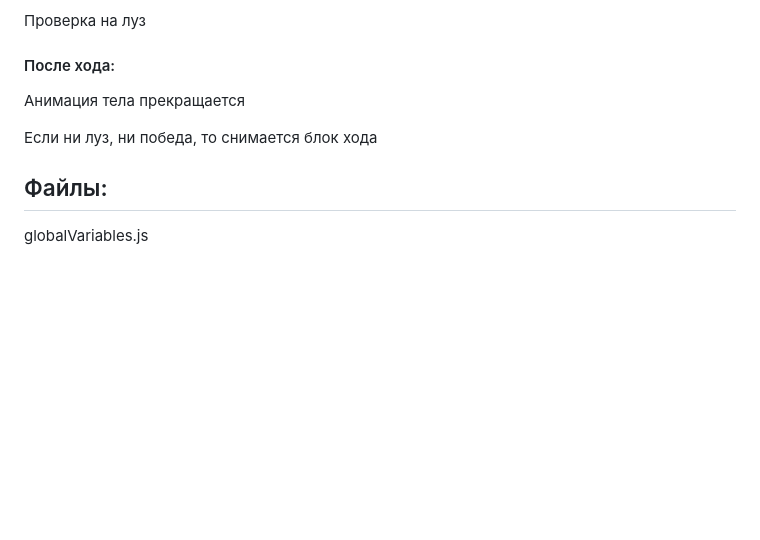
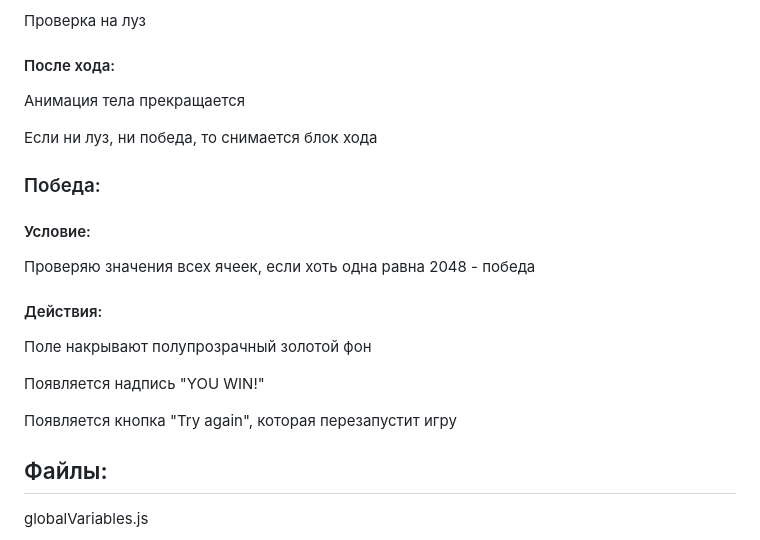
Before and after one commit to Vadim-Galimov/2048game, a Markdown page: README.md, the part around the change. Rendered like a GitHub page; blank space fills up the shorter version.

```diff
--- a/README.md
+++ b/README.md
@@ -137,6 +137,20 @@ o Если 2 плитки находятся рядом и сдвигаются
 
 Если ни луз, ни победа, то снимается блок хода
 
+### Победа:
+
+#### Условие:
+
+Проверяю значения всех ячеек, если хоть одна равна 2048 - победа
+
+#### Действия:
+
+Поле накрывают полупрозрачный золотой фон
+
+Появляется надпись "YOU WIN!"
+
+Появляется кнопка "Try again", которая перезапустит игру
+
 ## Файлы:
 
 globalVariables.js
```
